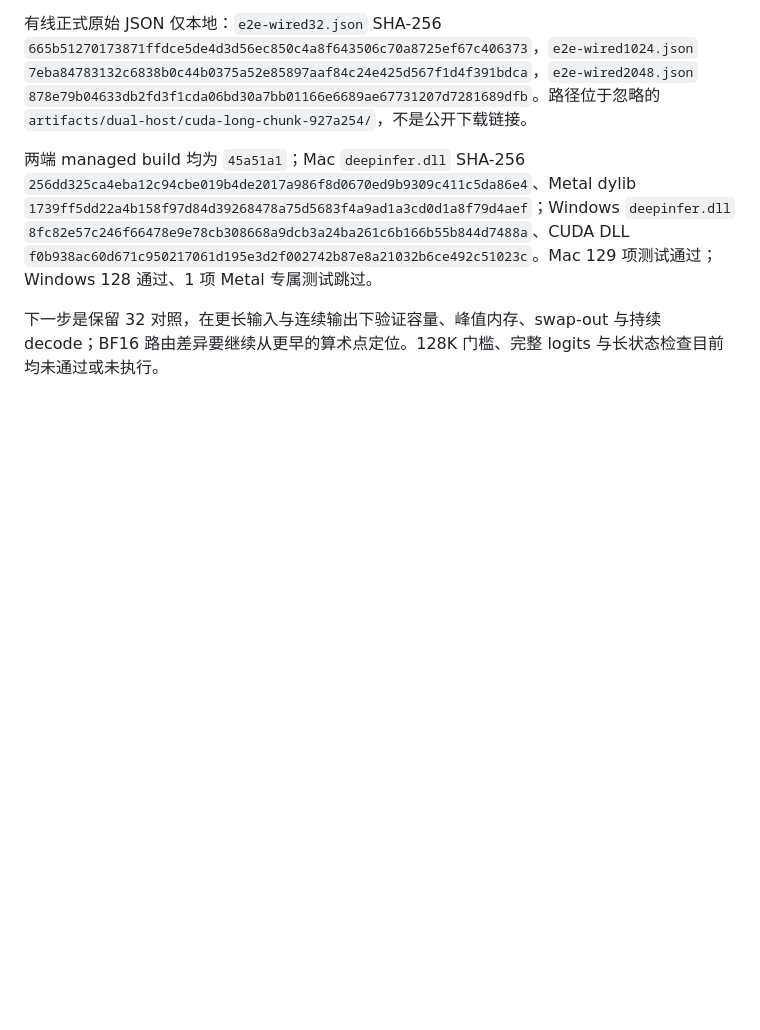
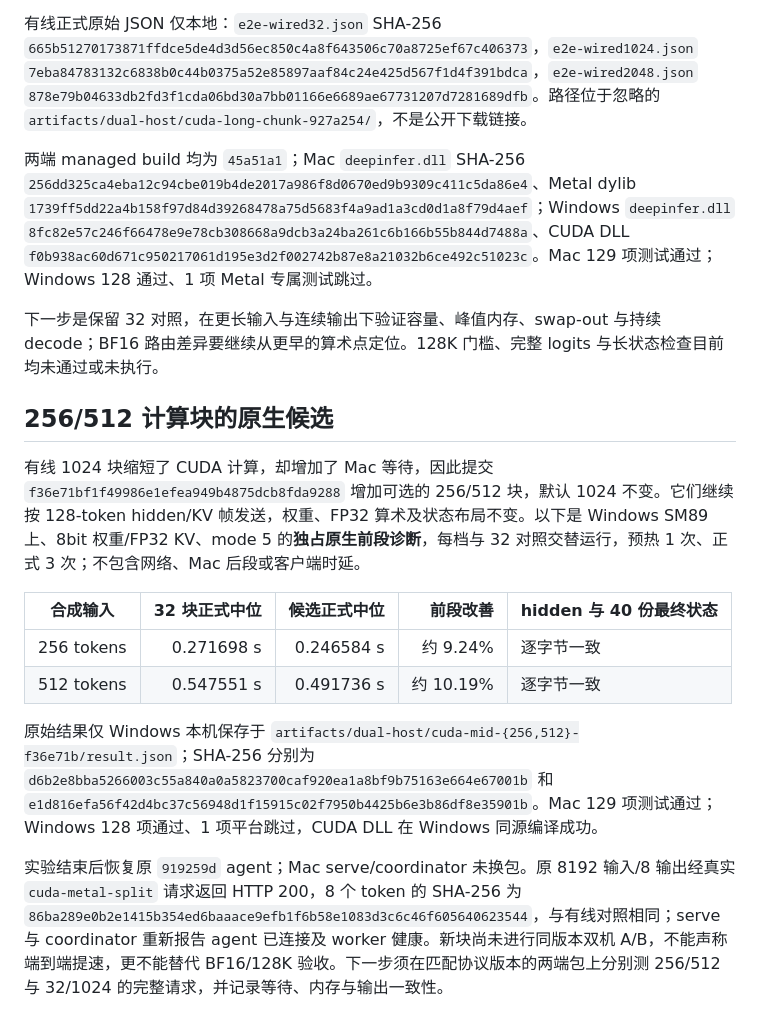
Before and after one commit to LittleLittleCloud/Infer.NET, a Markdown page: docs/CUDA-LONG-CHUNK-20261023.md, the part around the change. Rendered like a GitHub page; blank space fills up the shorter version.

Commit message:
Record exact CUDA 256 and 512 tile diagnostics

```diff
--- a/docs/CUDA-LONG-CHUNK-20261023.md
+++ b/docs/CUDA-LONG-CHUNK-20261023.md
@@ -32,3 +32,16 @@
 两端 managed build 均为 `45a51a1`；Mac `deepinfer.dll` SHA-256 `256dd325ca4eba12c94cbe019b4de2017a986f8d0670ed9b9309c411c5da86e4`、Metal dylib `1739ff5dd22a4b158f97d84d39268478a75d5683f4a9ad1a3cd0d1a8f79d4aef`；Windows `deepinfer.dll` `8fc82e57c246f66478e9e78cb308668a9dcb3a24ba261c6b166b55b844d7488a`、CUDA DLL `f0b938ac60d671c950217061d195e3d2f002742b87e8a21032b6ce492c51023c`。Mac 129 项测试通过；Windows 128 通过、1 项 Metal 专属测试跳过。
 
 下一步是保留 32 对照，在更长输入与连续输出下验证容量、峰值内存、swap-out 与持续 decode；BF16 路由差异要继续从更早的算术点定位。128K 门槛、完整 logits 与长状态检查目前均未通过或未执行。
+
+## 256/512 计算块的原生候选
+
+有线 1024 块缩短了 CUDA 计算，却增加了 Mac 等待，因此提交 `f36e71bf1f49986e1efea949b4875dcb8fda9288` 增加可选的 256/512 块，默认 1024 不变。它们继续按 128-token hidden/KV 帧发送，权重、FP32 算术及状态布局不变。以下是 Windows SM89 上、8bit 权重/FP32 KV、mode 5 的**独占原生前段诊断**，每档与 32 对照交替运行，预热 1 次、正式 3 次；不包含网络、Mac 后段或客户端时延。
+
+|合成输入|32 块正式中位|候选正式中位|前段改善|hidden 与 40 份最终状态|
+|---|---:|---:|---:|---|
+|256 tokens|0.271698 s|0.246584 s|约 9.24%|逐字节一致|
+|512 tokens|0.547551 s|0.491736 s|约 10.19%|逐字节一致|
+
+原始结果仅 Windows 本机保存于 `artifacts/dual-host/cuda-mid-{256,512}-f36e71b/result.json`；SHA-256 分别为 `d6b2e8bba5266003c55a840a0a5823700caf920ea1a8bf9b75163e664e67001b` 和 `e1d816efa56f42d4bc37c56948d1f15915c02f7950b4425b6e3b86df8e35901b`。Mac 129 项测试通过；Windows 128 项通过、1 项平台跳过，CUDA DLL 在 Windows 同源编译成功。
+
+实验结束后恢复原 `919259d` agent；Mac serve/coordinator 未换包。原 8192 输入/8 输出经真实 `cuda-metal-split` 请求返回 HTTP 200，8 个 token 的 SHA-256 为 `86ba289e0b2e1415b354ed6baaace9efb1f6b58e1083d3c6c46f605640623544`，与有线对照相同；serve 与 coordinator 重新报告 agent 已连接及 worker 健康。新块尚未进行同版本双机 A/B，不能声称端到端提速，更不能替代 BF16/128K 验收。下一步须在匹配协议版本的两端包上分别测 256/512 与 32/1024 的完整请求，并记录等待、内存与输出一致性。
```
